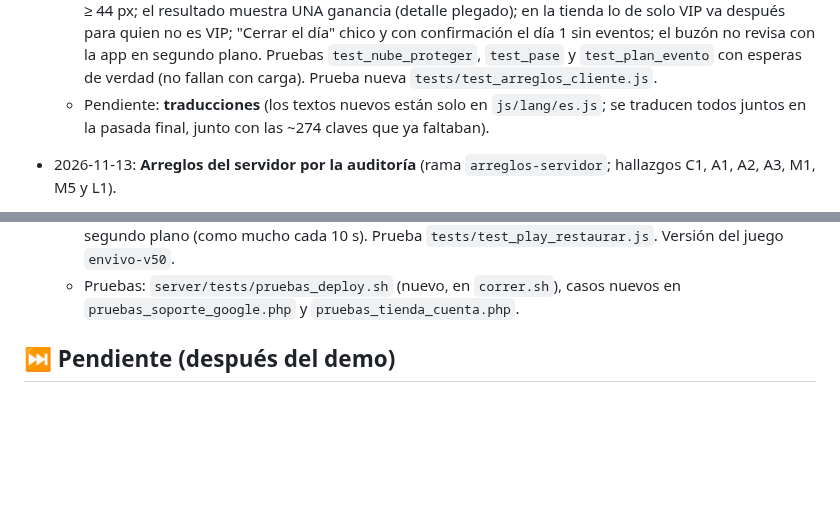
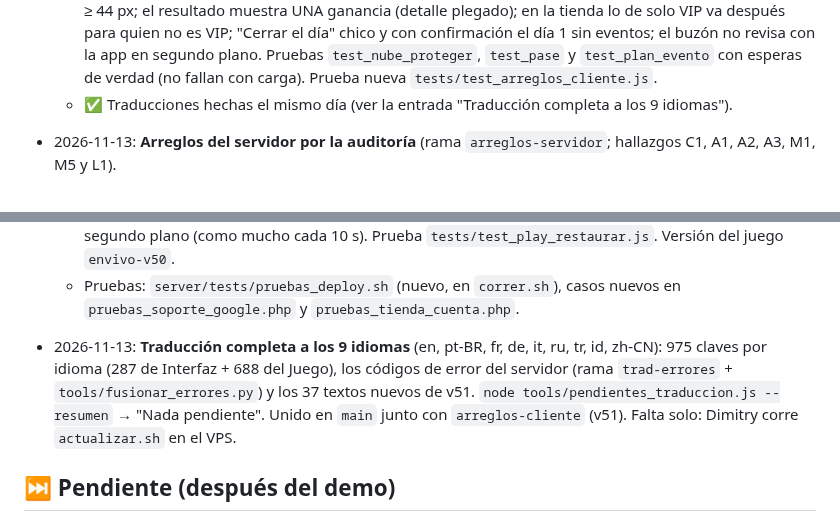
Before and after one commit to qfcorp/envivo-tycoon, a Markdown page: PLAN.md, 2 parts joined by grey strips. GitHub-like rendering; blank space fills up the shorter version.

Commit message:
PLAN: bitácora de traducción completa y v51
Co-Authored-By: Claude Opus 5.5 <noreply@anthropic.com>
Claude-Session: https://claude.ai/code/session_01YSUcR6HjNnLSQ2QoxfrMkJ

```diff
--- a/PLAN.md
+++ b/PLAN.md
@@ -213,7 +213,7 @@ Plan: `docs/REALISMO.md`. Investigación: `docs/EQUIPOS_REALES.md`. Datos y text
   - Servidor: gzip para JS, CSS, JSON, manifiesto y SVG en `nginx-sitio.sh`; `actualizar.sh` (paso 6) vuelve a escribir el sitio de nginx solo si la plantilla cambió, con `nginx -t` y vuelta atrás si falla (ya no hace falta `instalar.sh` para esto).
   - Service worker: precarga solo español (+ el idioma elegido, que la página anota en la caché `envivo-idioma`); los otros idiomas se guardan al elegirlos. Actualización en segundo plano con `cache: 'no-cache'`; aviso "Hay una versión nueva — Actualizar".
   - Varios: el VIP guarda por `save()`; aviso único si no se puede guardar + `navigator.storage.persist()`; la nube ilegible ya no se trata como vacía (no se sube la de aquí encima); "?" y casillas con zona de toque ≥ 44 px; el resultado muestra UNA ganancia (detalle plegado); en la tienda lo de solo VIP va después para quien no es VIP; "Cerrar el día" chico y con confirmación el día 1 sin eventos; el buzón no revisa con la app en segundo plano. Pruebas `test_nube_proteger`, `test_pase` y `test_plan_evento` con esperas de verdad (no fallan con carga). Prueba nueva `tests/test_arreglos_cliente.js`.
-  - Pendiente: **traducciones** (los textos nuevos están solo en `js/lang/es.js`; se traducen todos juntos en la pasada final, junto con las ~274 claves que ya faltaban).
+  - ✅ Traducciones hechas el mismo día (ver la entrada "Traducción completa a los 9 idiomas").
 
 - 2026-11-13: **Arreglos del servidor por la auditoría** (rama `arreglos-servidor`; hallazgos C1, A1, A2, A3, M1, M5 y L1).
   - **C1 respaldo nocturno**: `actualizar.sh` e `instalar.sh` ahora corren `deploy/ops/instalar_ops.sh` si falta algo (scripts de respaldo y salud, cron de root, logrotate) o si cambió un script en el repo; no duplica nada y hace un respaldo enseguida. Al final imprimen un **AVISO GRANDE** si el respaldo no está instalado o el último falló / es de hace más de 26 h (`comun.sh`: `asegurar_ops`, `aviso_respaldo`).
@@ -223,6 +223,8 @@ Plan: `docs/REALISMO.md`. Investigación: `docs/EQUIPOS_REALES.md`. Datos y text
   - **L1**: un producto de una sola vez que ya tenía (p. ej. el paquete de inicio por la web y otra vez en la app) ya no se confirma a Google → Google devuelve el dinero solo; el jugador ve «Ya tienes … Google Play te devolverá el dinero automáticamente» (409 `google_ya_comprado`) y queda el aviso `google_una_vez_duplicado`.
   - **A3 (parte)**: la app ya revisaba las compras sin confirmar al abrir; ahora también al volver a la app desde segundo plano (como mucho cada 10 s). Prueba `tests/test_play_restaurar.js`. Versión del juego `envivo-v50`.
   - Pruebas: `server/tests/pruebas_deploy.sh` (nuevo, en `correr.sh`), casos nuevos en `pruebas_soporte_google.php` y `pruebas_tienda_cuenta.php`.
+
+- 2026-11-13: **Traducción completa a los 9 idiomas** (en, pt-BR, fr, de, it, ru, tr, id, zh-CN): 975 claves por idioma (287 de Interfaz + 688 del Juego), los códigos de error del servidor (rama `trad-errores` + `tools/fusionar_errores.py`) y los 37 textos nuevos de v51. `node tools/pendientes_traduccion.js --resumen` → "Nada pendiente". Unido en `main` junto con `arreglos-cliente` (v51). Falta solo: Dimitry corre `actualizar.sh` en el VPS.
 
 ## ⏭️ Pendiente (después del demo)
 - [ ] Dimitry: subir al VPS (`docs/DESPLIEGUE.md`), instalar respaldos y alertas (`docs/OPERACION.md`), proteger `/control/` con 2FA y lista de IPs
```
